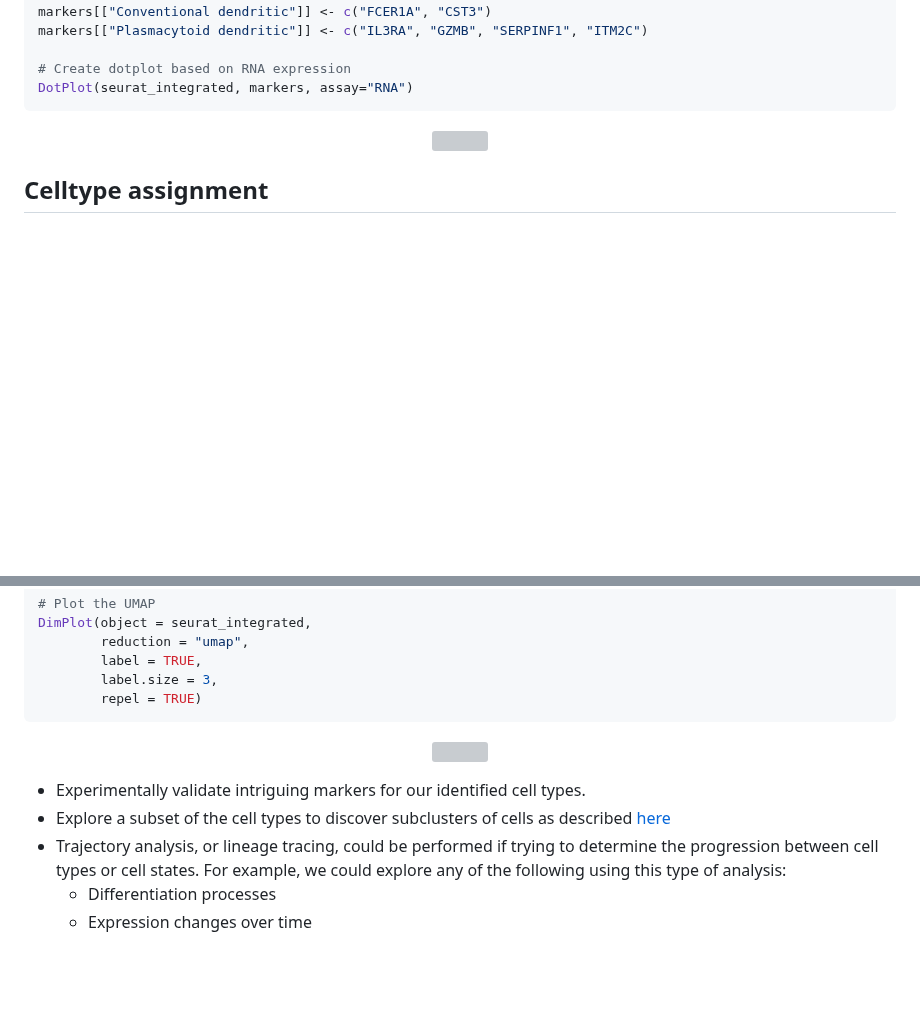
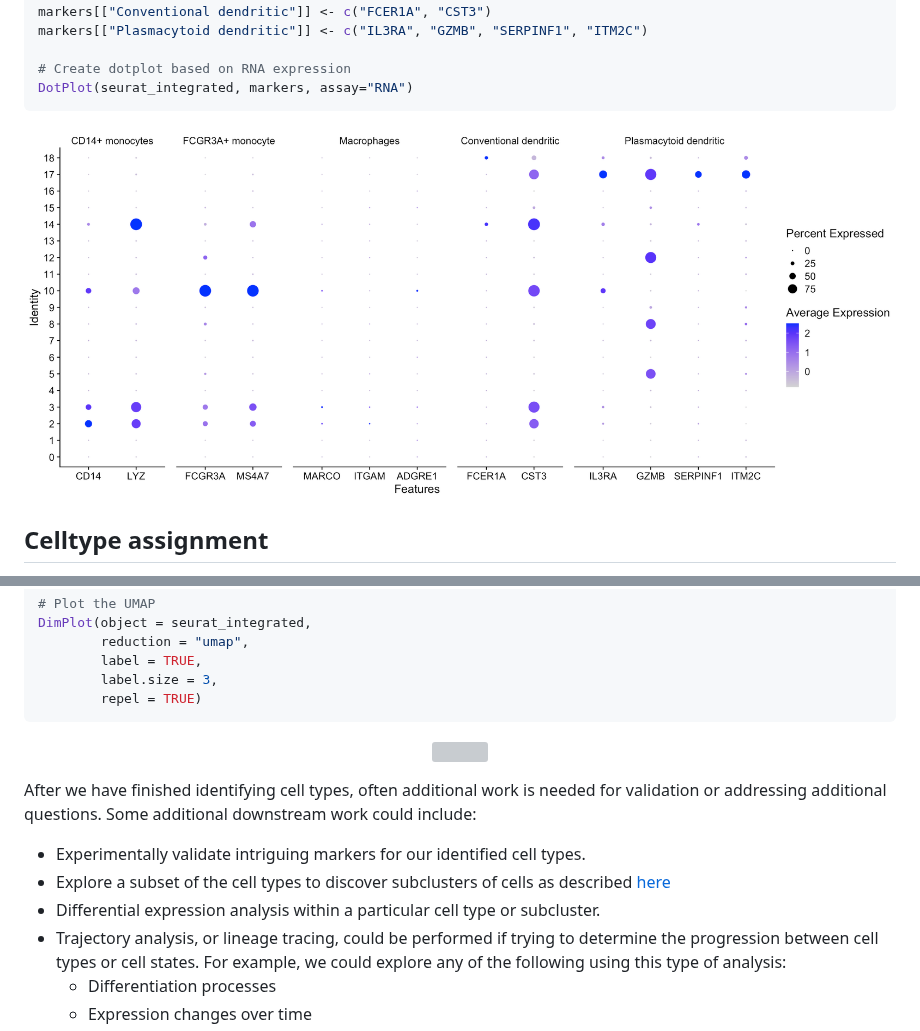
Before and after one commit to hbctraining/FoG_scRNA-seq_viz, a Markdown page: FoG_scRNAseq_viz.md, 2 parts joined by grey strips. GitHub-like rendering; blank space fills up the shorter version; grey boxes are pictures that could not be loaded.

````diff
--- a/FoG_scRNAseq_viz.md
+++ b/FoG_scRNAseq_viz.md
@@ -463,7 +463,7 @@ DotPlot(seurat_integrated, markers, assay="RNA")
 ```
 
 <p align="center">
-<img src="img/dotplot_cluster_markers.png" width="1000">
+<img src="img/dotplot_known_markers.png" width="1000">
 </p>
 
 ## Celltype assignment
@@ -505,8 +505,11 @@ DimPlot(object = seurat_integrated,
 <img src="img/annotated_UMAP.png" width="600">
 </p>
 
+After we have finished identifying cell types, often additional work is needed for validation or addressing additional questions. Some additional downstream work could include:
+
 - Experimentally validate intriguing markers for our identified cell types.
 - Explore a subset of the cell types to discover subclusters of cells as described [here](seurat_subclustering.md)
+- Differential expression analysis within a particular cell type or subcluster.
 - Trajectory analysis, or lineage tracing, could be performed if trying to determine the progression between cell types or cell states. For example, we could explore any of the following using this type of analysis:
 	- Differentiation processes
 	- Expression changes over time
````
Also changed, not shown: other parts of FoG_scRNAseq_viz.md (+2 -2 lines).
